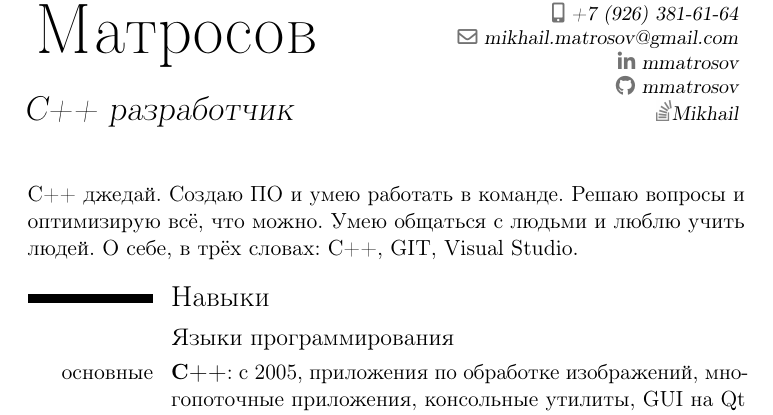
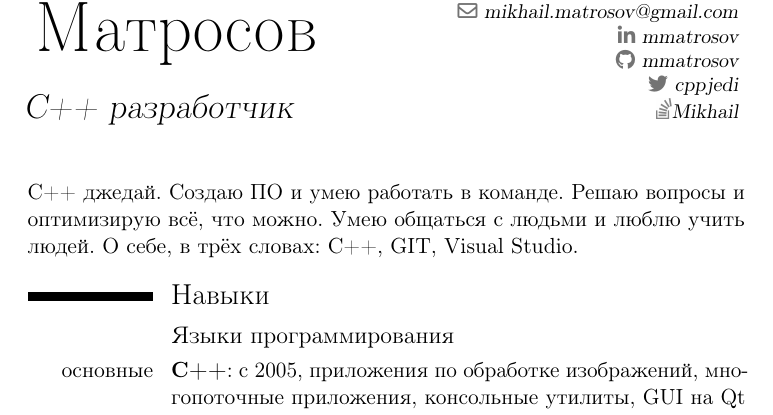
Before and after one commit to mmatrosov/cv, a LaTeX CV (matrosov-cv-rus.tex, which reads header.tex): part of page 1 of 4, cut at the place of the change. Compiled offline with pdfLaTeX.

Commit message:
(+) Добавил ссылку на твиттер

```diff
--- a/header.tex
+++ b/header.tex
@@ -27,4 +27,5 @@
 \email{mikhail.matrosov@gmail.com}
 \social[linkedin]{mmatrosov}
 \social[github]{mmatrosov}
+\social[twitter]{cppjedi}
 \extrainfo{\StackExchange\httplink[Mikhail]{stackoverflow.com/users/261217/mikhail}}
```
